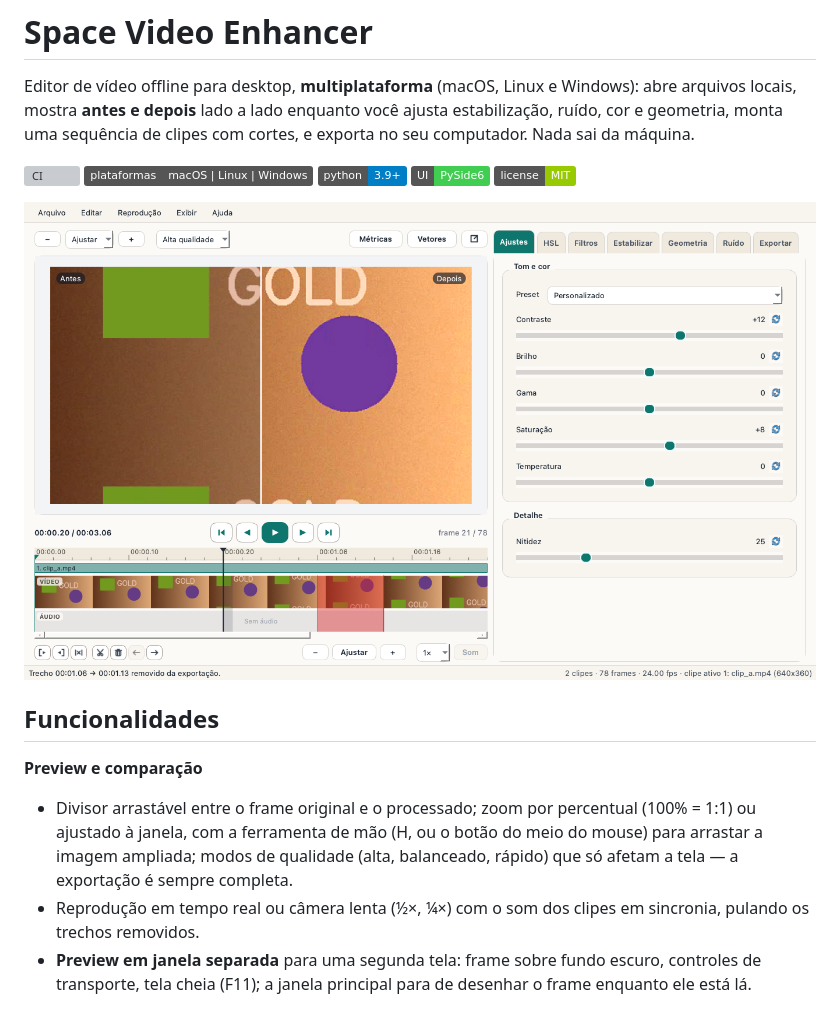
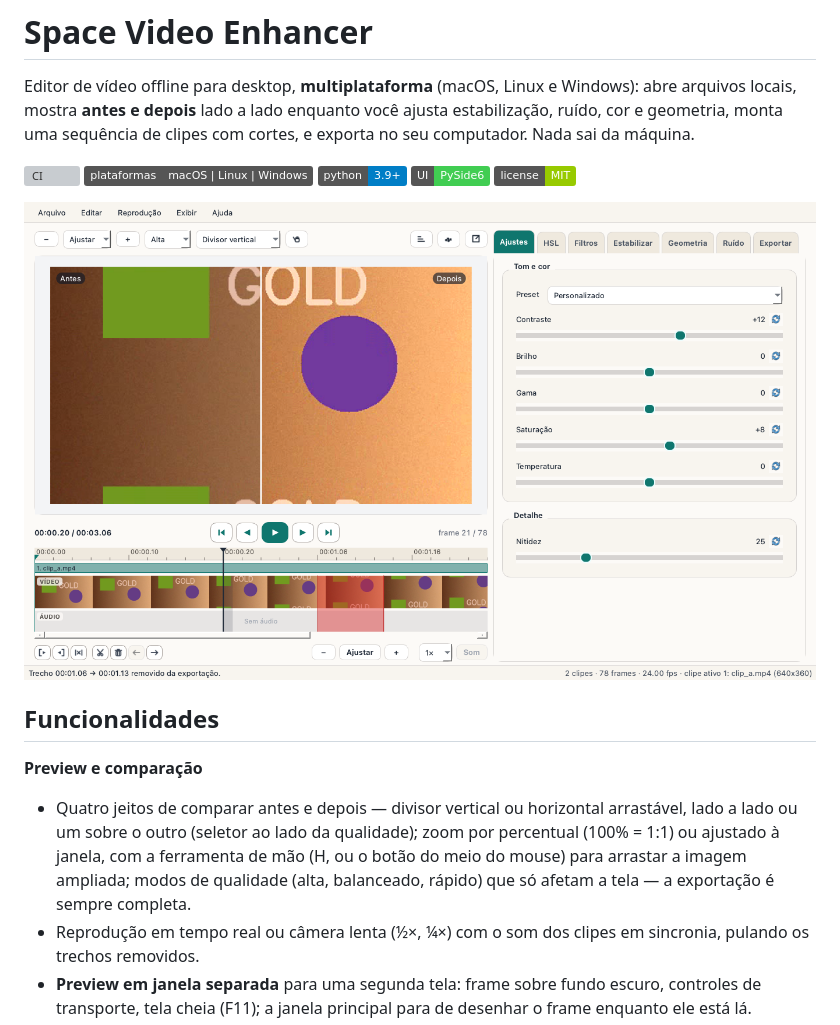
Before and after one commit to alvesmaicon/space-video-enhancer, a Markdown page: README.md, the part around the change. GitHub-like rendering; pictures changed too: docs/screenshots/janela-principal.png; badges without logos; grey boxes are pictures that could not be loaded.

```diff
--- a/README.md
+++ b/README.md
@@ -13,7 +13,7 @@ Editor de vídeo offline para desktop, **multiplataforma** (macOS, Linux e Windo
 ## Funcionalidades
 
 **Preview e comparação**
-- Divisor arrastável entre o frame original e o processado; zoom por percentual (100% = 1:1) ou ajustado à janela, com a ferramenta de mão (H, ou o botão do meio do mouse) para arrastar a imagem ampliada; modos de qualidade (alta, balanceado, rápido) que só afetam a tela — a exportação é sempre completa.
+- Quatro jeitos de comparar antes e depois — divisor vertical ou horizontal arrastável, lado a lado ou um sobre o outro (seletor ao lado da qualidade); zoom por percentual (100% = 1:1) ou ajustado à janela, com a ferramenta de mão (H, ou o botão do meio do mouse) para arrastar a imagem ampliada; modos de qualidade (alta, balanceado, rápido) que só afetam a tela — a exportação é sempre completa.
 - Reprodução em tempo real ou câmera lenta (½×, ¼×) com o som dos clipes em sincronia, pulando os trechos removidos.
 - **Preview em janela separada** para uma segunda tela: frame sobre fundo escuro, controles de transporte, tela cheia (F11); a janela principal para de desenhar o frame enquanto ele está lá.
 - HUD de métricas (tempo de render por estágio, fila, decode) e vetores de movimento da estabilização sobre a imagem.
```
Also changed, not shown: docs/ARQUITETURA.md (+1 -1 lines), 8 other files.
